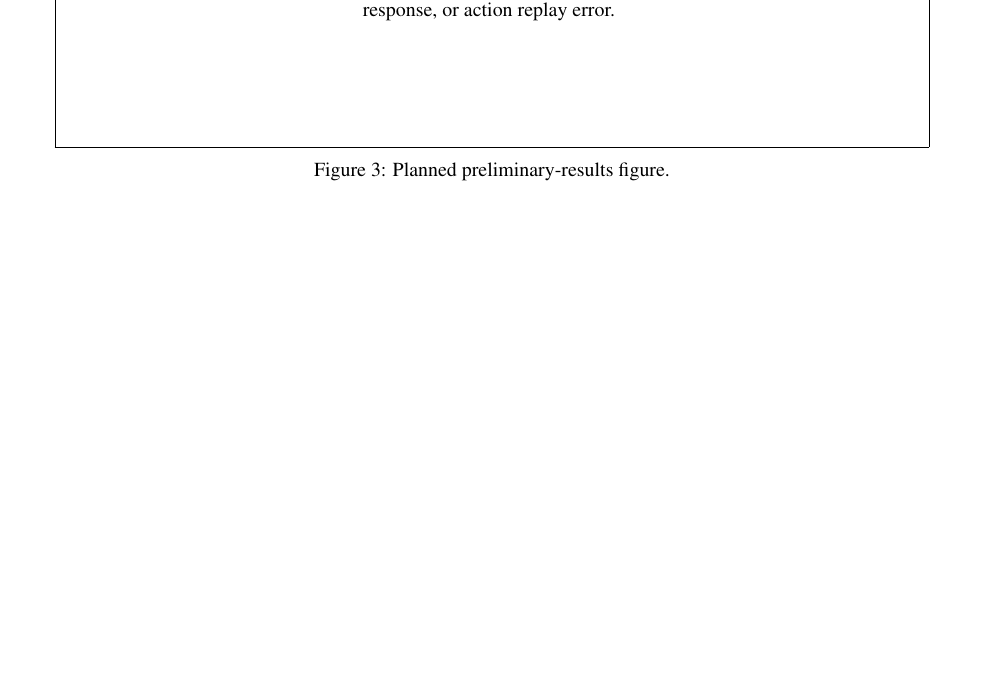
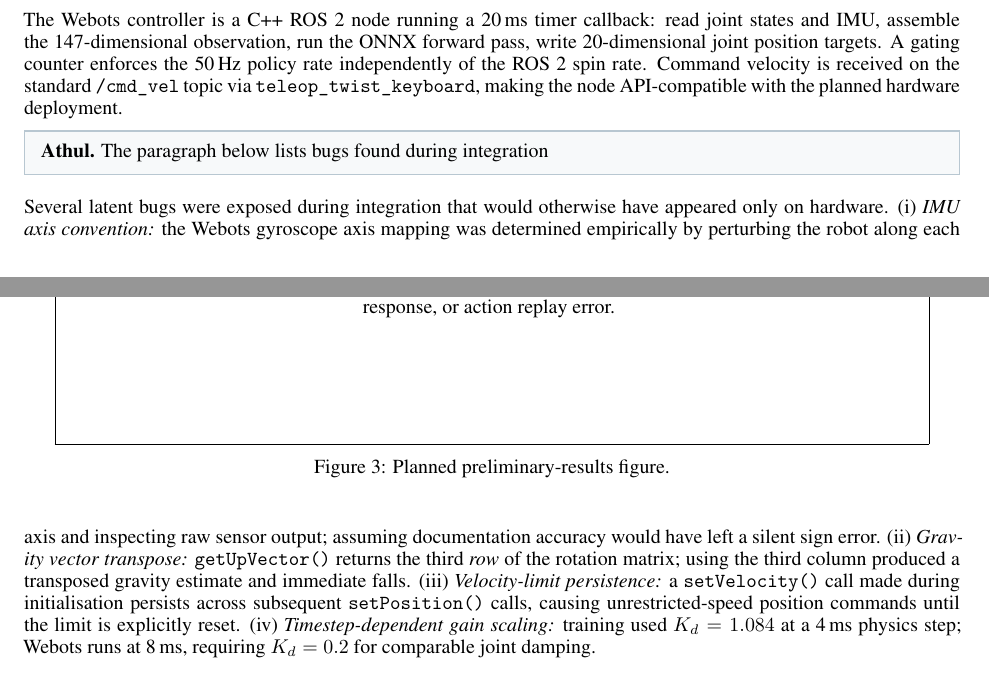
Before and after one commit to blueshrapnel/specs-2026-op3-loco-study, a LaTeX paper (main-extended.tex, which reads extended-abstract-content.tex): part of page 3 of 3 before the commit and two parts of pages 2 and 3 of 4 after it, the two joined at a grey line, cut at the place of the change, the shorter picture padded with empty space. Compiled offline with XeLaTeX.

Commit message:
athul: details of op3-webots

```diff
--- a/extended-abstract-content.tex
+++ b/extended-abstract-content.tex
@@ -37,6 +37,12 @@ The main comparisons will be commanded versus achieved base velocity, torso pitc
   \label{fig:sim2sim}
 \end{figure}
 
+The Webots controller is a C++ ROS~2 node running a 20\,ms timer callback: read joint states and IMU, assemble the 147-dimensional observation, run the ONNX forward pass, write 20-dimensional joint position targets.  A gating counter enforces the 50\,Hz policy rate independently of the ROS~2 spin rate.  Command velocity is received on the standard \texttt{/cmd\_vel} topic via \texttt{teleop\_twist\_keyboard}, making the node API-compatible with the planned hardware deployment.
+
+\draftcomment[Athul]{The paragraph below lists bugs found during integration}
+
+Several latent bugs were exposed during integration that would otherwise have appeared only on hardware.  (i)~\emph{IMU axis convention:} the Webots gyroscope axis mapping was determined empirically by perturbing the robot along each axis and inspecting raw sensor output; assuming documentation accuracy would have left a silent sign error. (ii)~\emph{Gravity vector transpose:} \texttt{getUpVector()} returns the third \emph{row} of the rotation matrix; using the third column produced a transposed gravity estimate and immediate falls. (iii)~\emph{Velocity-limit persistence:} a \texttt{setVelocity()} call made during initialisation persists across subsequent \texttt{setPosition()} calls, causing unrestricted-speed position commands until the limit is explicitly reset. (iv)~\emph{Timestep-dependent gain scaling:} training used $K_d=1.084$ at a 4\,ms physics step; Webots runs at 8\,ms, requiring $K_d=0.2$ for comparable joint damping.
+
 \section{Preliminary Findings}
 
 Initial reproduction work shows that matching the reference implementation matters more than changing the learning algorithm. Stable walking required Playground-compatible reward scaling, body-frame velocity tracking, observation normalisation, three-frame history, command sampling, and PD gain setup. A custom PPO implementation produced stable standing but poor walking until these details were brought into alignment.
```
Also changed, not shown: extended-abstract-content.tex (3 more changed lines).
